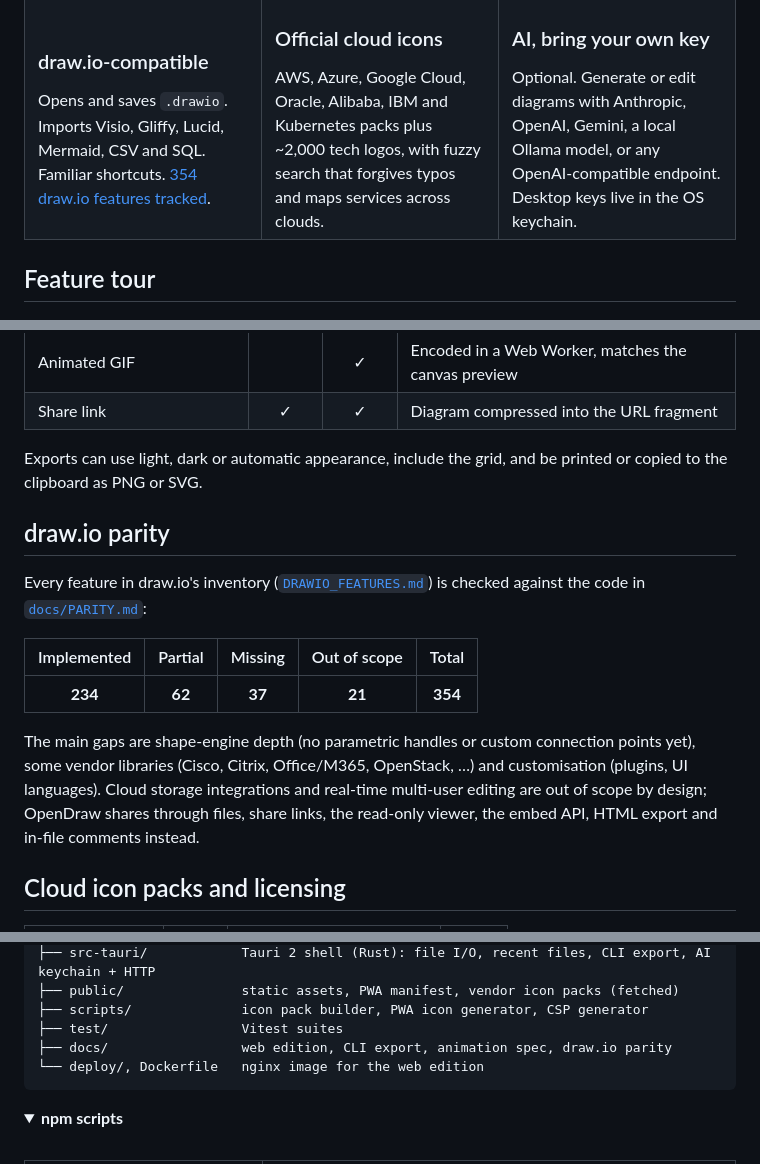
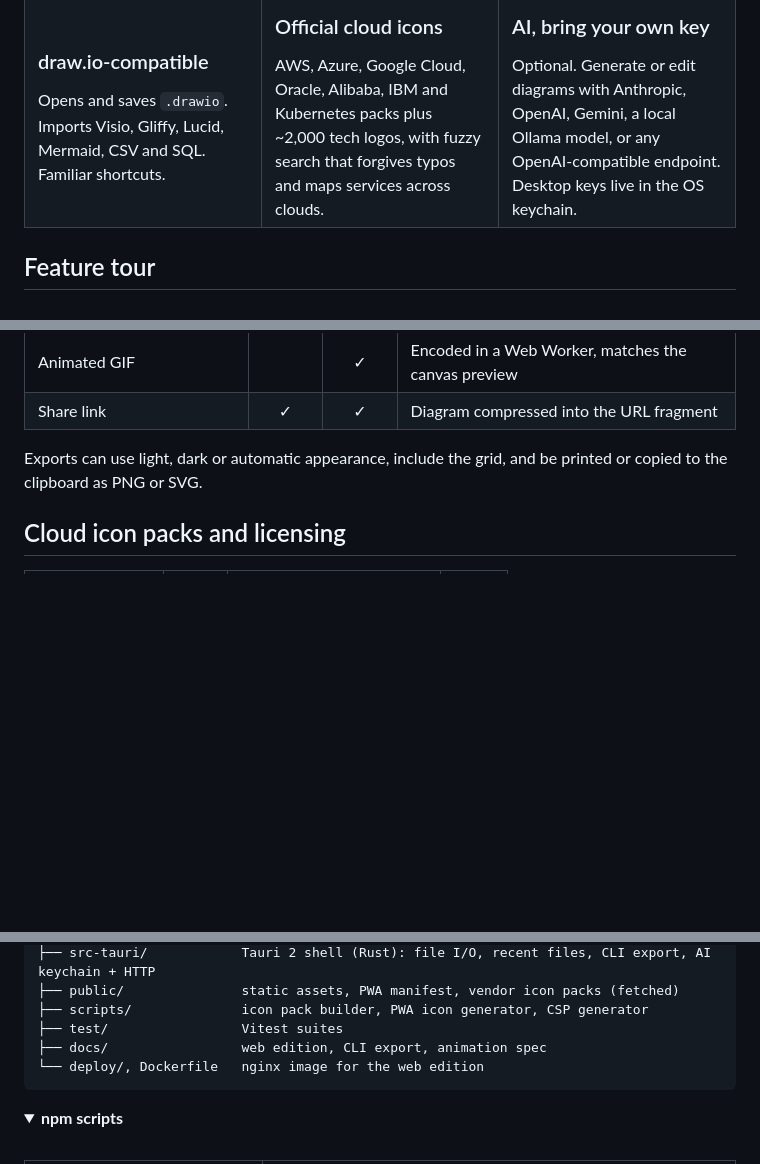
Before and after one commit to gabe-santana/arkdraw, a Markdown page: README.md, 3 parts joined by grey strips. GitHub-like rendering; folded sections open; blank space fills up the shorter version.

Commit message:
docs: drop links to internal notes from README

````diff
--- a/README.md
+++ b/README.md
@@ -63,7 +62,7 @@
   <tr>
     <td valign="top">
       <h3>draw.io-compatible</h3>
-      Opens and saves <code>.drawio</code>. Imports Visio, Gliffy, Lucid, Mermaid, CSV and SQL. Familiar shortcuts. <a href="docs/PARITY.md">354 draw.io features tracked</a>.
+      Opens and saves <code>.drawio</code>. Imports Visio, Gliffy, Lucid, Mermaid, CSV and SQL. Familiar shortcuts.
     </td>
     <td valign="top">
       <h3>Official cloud icons</h3>
@@ -233,16 +232,6 @@ npm run docker:build && npm run docker:run  # http://localhost:8080
 
 Exports can use light, dark or automatic appearance, include the grid, and be printed or copied to the clipboard as PNG or SVG.
 
-## draw.io parity
-
-Every feature in draw.io's inventory ([`DRAWIO_FEATURES.md`](DRAWIO_FEATURES.md)) is checked against the code in [`docs/PARITY.md`](docs/PARITY.md):
-
-| Implemented | Partial | Missing | Out of scope | Total |
-| :---: | :---: | :---: | :---: | :---: |
-| **234** | **62** | **37** | **21** | **354** |
-
-The main gaps are shape-engine depth (no parametric handles or custom connection points yet), some vendor libraries (Cisco, Citrix, Office/M365, OpenStack, …) and customisation (plugins, UI languages). Cloud storage integrations and real-time multi-user editing are out of scope by design; OpenDraw shares through files, share links, the read-only viewer, the embed API, HTML export and in-file comments instead.
-
 ## Cloud icon packs and licensing
 
 | Pack | Icons | Pack | Icons |
@@ -334,7 +323,7 @@ Configure it in *Extras → AI provider & API key…*.
 ├── public/               static assets, PWA manifest, vendor icon packs (fetched)
 ├── scripts/              icon pack builder, PWA icon generator, CSP generator
 ├── test/                 Vitest suites
-├── docs/                 web edition, CLI export, animation spec, draw.io parity
+├── docs/                 web edition, CLI export, animation spec
 └── deploy/, Dockerfile   nginx image for the web edition
 ```
 
````
Also changed, not shown: other parts of README.md (+1 -2 lines).
